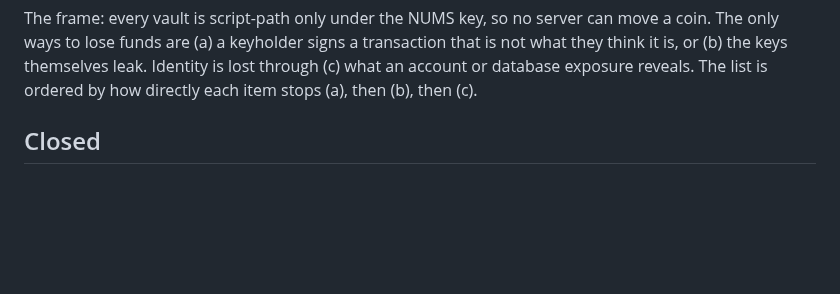
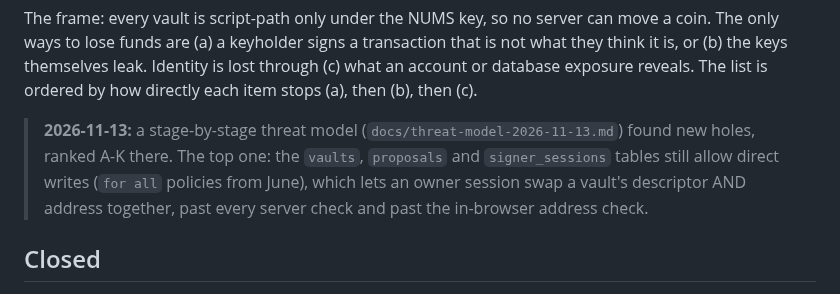
Before and after one commit to stackingunderpressure/Dynastytrust, a Markdown page: docs/security-backlog.md, the part around the change. Rendered like a GitHub page; blank space fills up the shorter version.

```diff
--- a/docs/security-backlog.md
+++ b/docs/security-backlog.md
@@ -14,6 +14,12 @@ transaction that is not what they think it is, or (b) the keys themselves
 leak. Identity is lost through (c) what an account or database exposure
 reveals. The list is ordered by how directly each item stops (a), then (b),
 then (c).
+
+> **2026-11-13:** a stage-by-stage threat model (`docs/threat-model-2026-11-13.md`)
+> found new holes, ranked A-K there. The top one: the `vaults`, `proposals` and
+> `signer_sessions` tables still allow direct writes (`for all` policies from
+> June), which lets an owner session swap a vault's descriptor AND address
+> together, past every server check and past the in-browser address check.
 
 ## Closed
 
```
Also changed, not shown: docs/threat-model-2026-11-13.md (added, +247 -0 lines).
